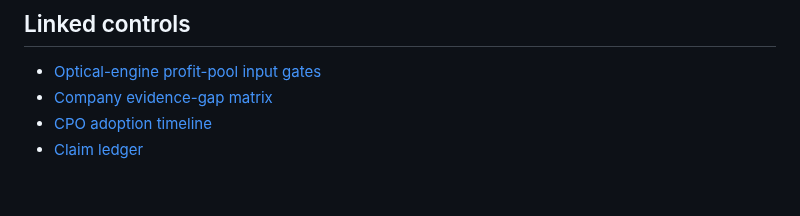
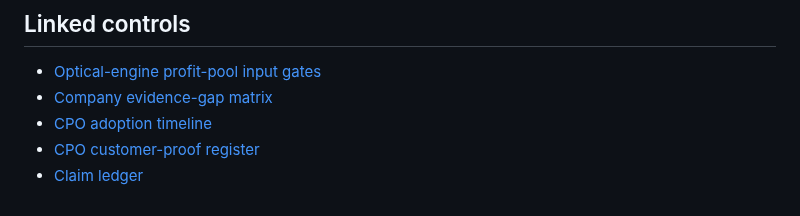
Before and after one commit to Nur-Alp/cpo-research-private, a Markdown page: 08-model/evidence-gate-register.md, the part around the change. Drawn GitHub-style.

```diff
--- a/08-model/evidence-gate-register.md
+++ b/08-model/evidence-gate-register.md
@@ -45,4 +45,5 @@ Until that bundle exists, the correct output is a ranked diligence queue and a q
 - [Optical-engine profit-pool input gates](optical-engine-profit-pool-input-gates.md)
 - [Company evidence-gap matrix](../07-companies/company-evidence-gap-matrix.md)
 - [CPO adoption timeline](adoption-timeline.md)
+- [CPO customer-proof register](customer-proof-register.md)
 - [Claim ledger](../01-sources/claim-ledger.csv)
```
Also changed, not shown: 00-scope/decision-output-completion-audit.md (+1 -0 lines), 08-model/customer-proof-register.md (added, +60 -0 lines).
